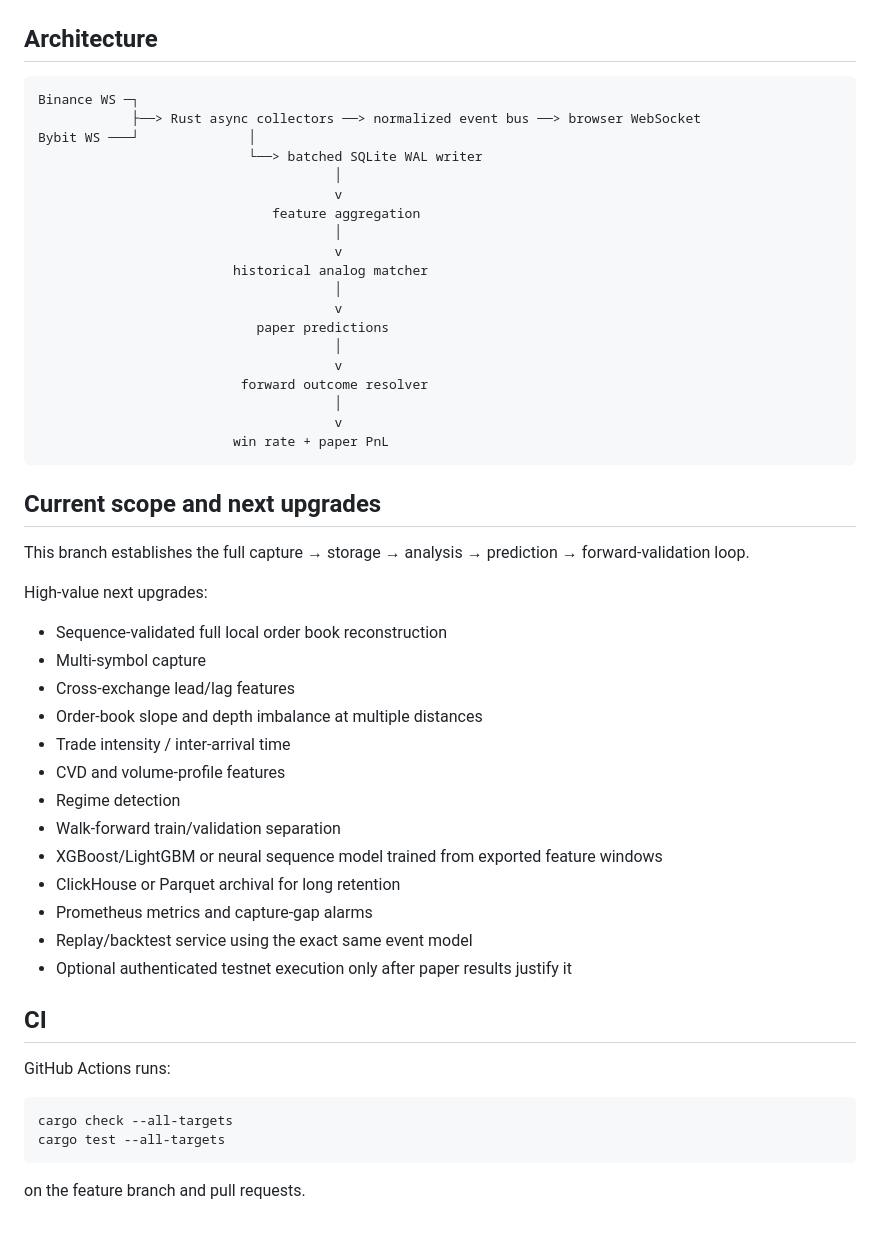
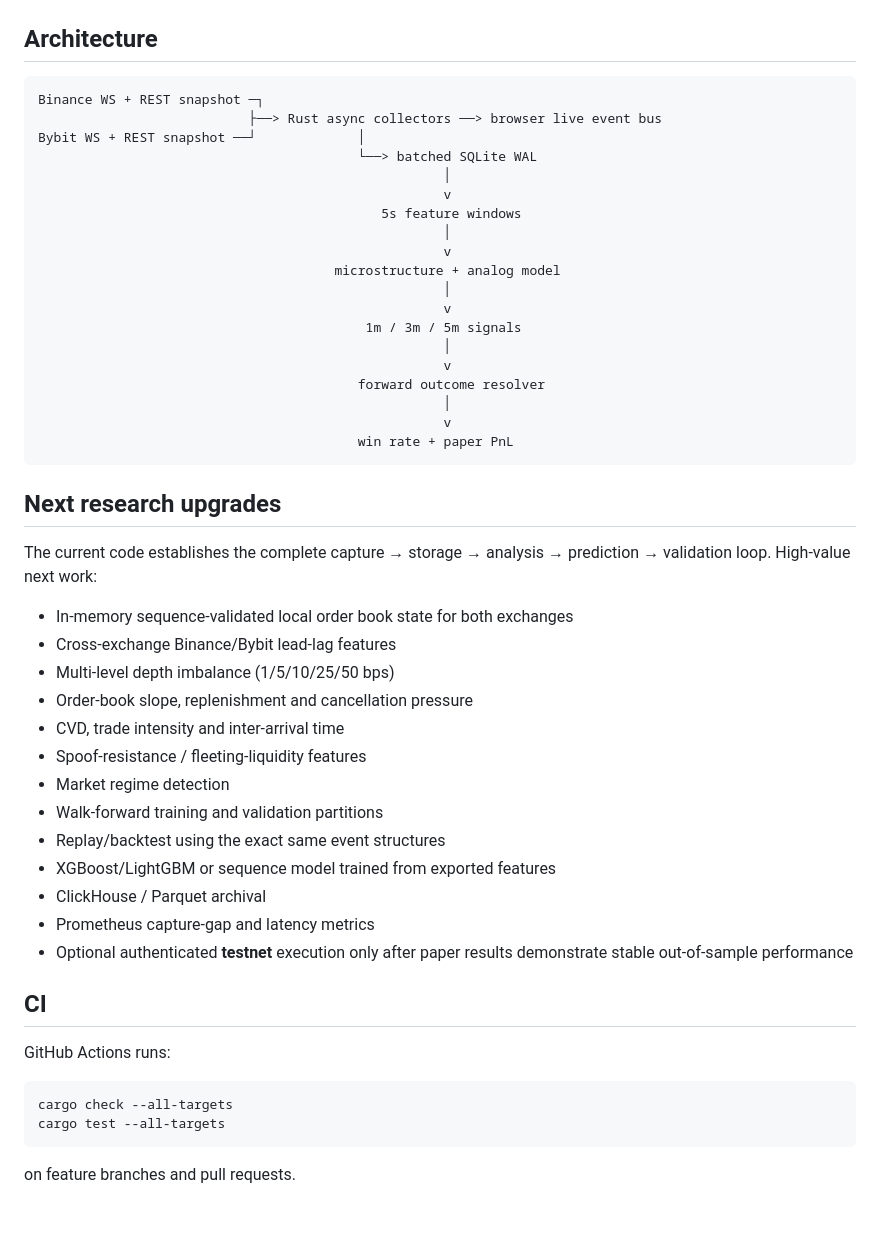
Before and after one commit to Meysam-sadeghi/bot-trader, a Markdown page: README.md, the part around one of its changes. Drawn GitHub-style.

Commit message:
docs: document reconstructable full-depth market capture

````diff
--- a/README.md
+++ b/README.md
@@ -216,46 +230,44 @@ GET /ws/bybit
 ## Architecture
 
 ```
-Binance WS ─┐
-            ├──> Rust async collectors ──> normalized event bus ──> browser WebSocket
-Bybit WS ───┘              │
-                           └──> batched SQLite WAL writer
-                                      │
-                                      v
-                              feature aggregation
-                                      │
-                                      v
-                         historical analog matcher
-                                      │
-                                      v
-                            paper predictions
-                                      │
-                                      v
-                          forward outcome resolver
-                                      │
-                                      v
-                         win rate + paper PnL
+Binance WS + REST snapshot ─┐
+                           ├──> Rust async collectors ──> browser live event bus
+Bybit WS + REST snapshot ──┘             │
+                                         └──> batched SQLite WAL
+                                                    │
+                                                    v
+                                            5s feature windows
+                                                    │
+                                                    v
+                                      microstructure + analog model
+                                                    │
+                                                    v
+                                          1m / 3m / 5m signals
+                                                    │
+                                                    v
+                                         forward outcome resolver
+                                                    │
+                                                    v
+                                         win rate + paper PnL
 ```
 
-## Current scope and next upgrades
+## Next research upgrades
 
-This branch establishes the full capture → storage → analysis → prediction → forward-validation loop.
+The current code establishes the complete capture → storage → analysis → prediction → validation loop. High-value next work:
 
-High-value next upgrades:
-
-- Sequence-validated full local order book reconstruction
-- Multi-symbol capture
-- Cross-exchange lead/lag features
-- Order-book slope and depth imbalance at multiple distances
-- Trade intensity / inter-arrival time
-- CVD and volume-profile features
-- Regime detection
-- Walk-forward train/validation separation
-- XGBoost/LightGBM or neural sequence model trained from exported feature windows
-- ClickHouse or Parquet archival for long retention
-- Prometheus metrics and capture-gap alarms
-- Replay/backtest service using the exact same event model
-- Optional authenticated testnet execution only after paper results justify it
+- In-memory sequence-validated local order book state for both exchanges
+- Cross-exchange Binance/Bybit lead-lag features
+- Multi-level depth imbalance (1/5/10/25/50 bps)
+- Order-book slope, replenishment and cancellation pressure
+- CVD, trade intensity and inter-arrival time
+- Spoof-resistance / fleeting-liquidity features
+- Market regime detection
+- Walk-forward training and validation partitions
+- Replay/backtest using the exact same event structures
+- XGBoost/LightGBM or sequence model trained from exported features
+- ClickHouse / Parquet archival
+- Prometheus capture-gap and latency metrics
+- Optional authenticated **testnet** execution only after paper results demonstrate stable out-of-sample performance
 
 ## CI
 
@@ -266,4 +278,4 @@ cargo check --all-targets
 cargo test --all-targets
 ```
 
-on the feature branch and pull requests.
+on feature branches and pull requests.
````
Also changed, not shown: other parts of README.md (+77 -63 lines).
